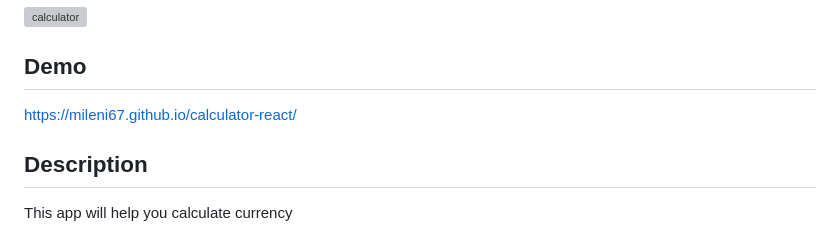
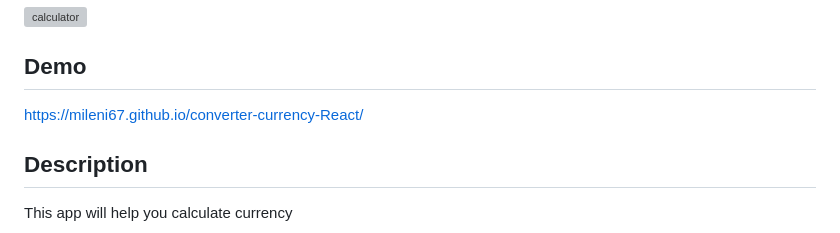
Before and after one commit to mileni67/calculator-remember, a Markdown page: README.md, the part around the change. GitHub-like rendering; grey boxes are pictures that could not be loaded.

```diff
--- a/README.md
+++ b/README.md
@@ -2,7 +2,7 @@
 ![calculator](https://user-images.githubusercontent.com/25402008/215073123-34f9ea4b-7726-46df-b09a-b1d44e4f9b42.gif)
 
 ## Demo
-https://mileni67.github.io/calculator-react/
+https://mileni67.github.io/converter-currency-React/
 
 ## Description
 This app will help you calculate currency
```
